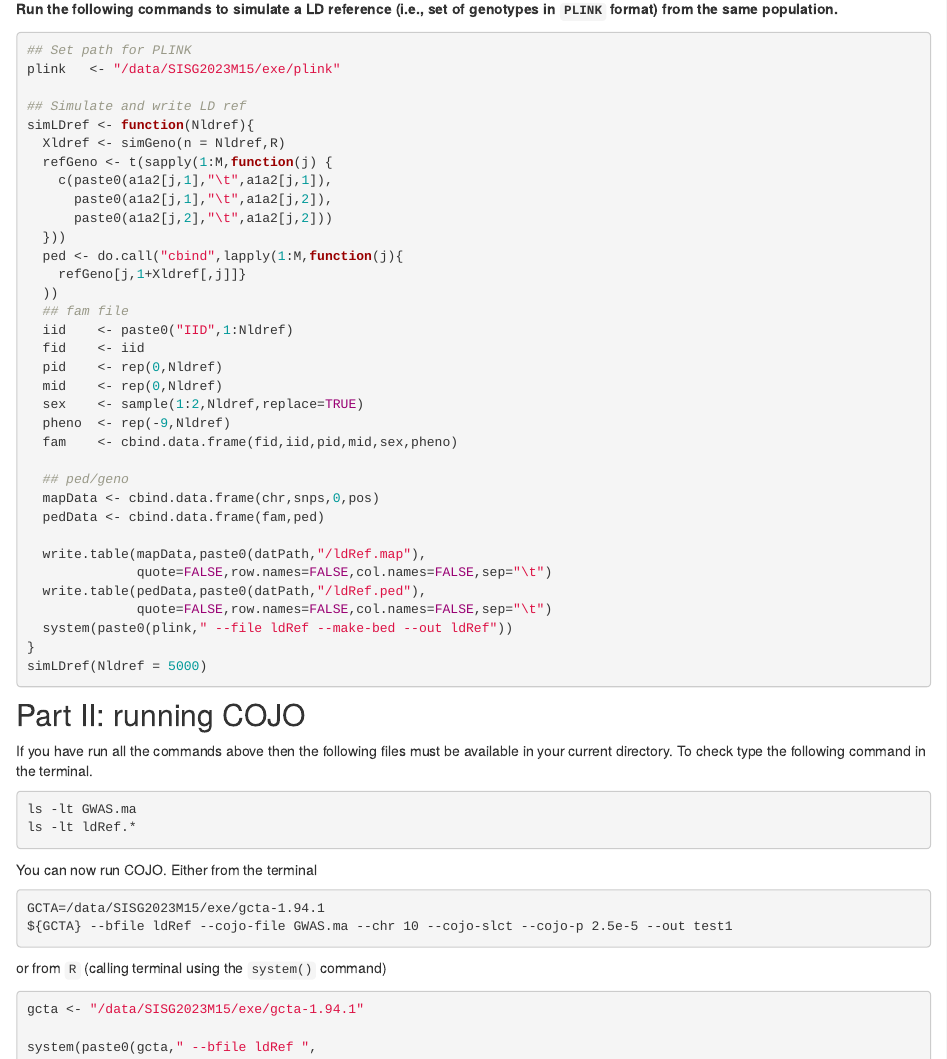
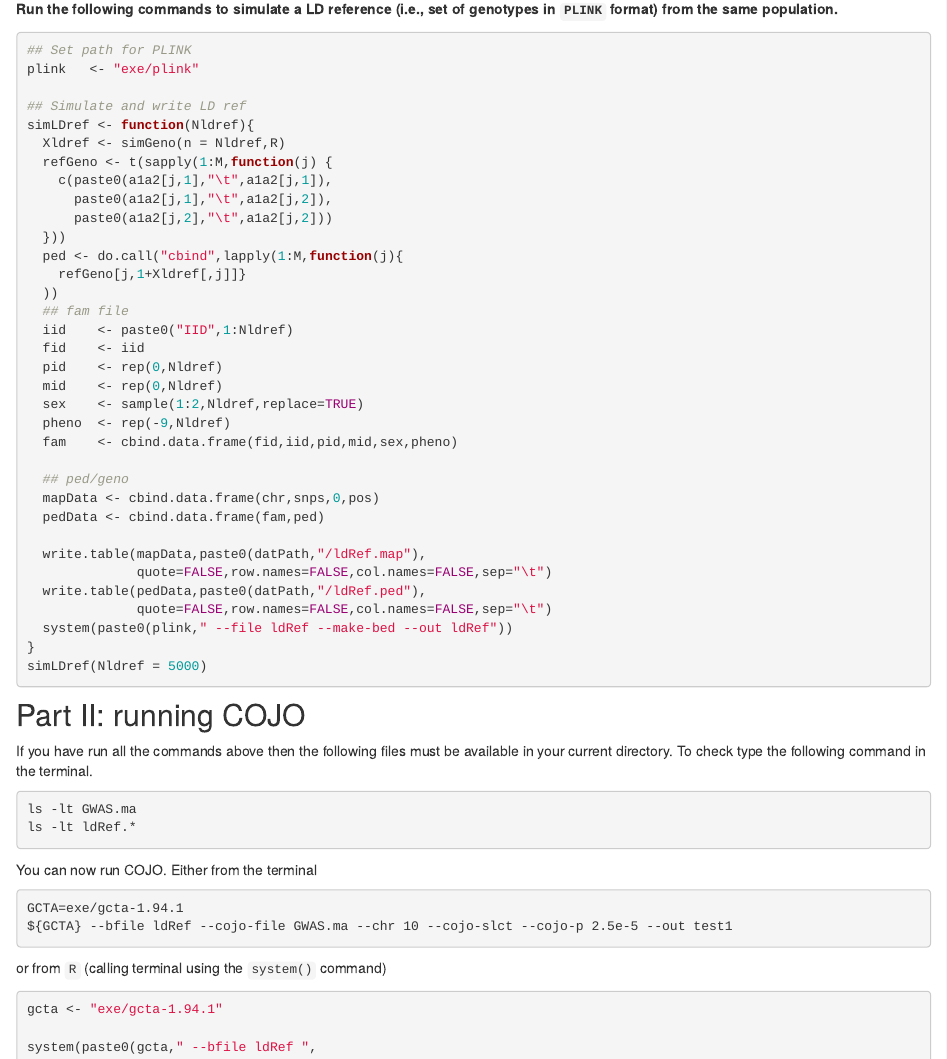
Before and after one commit to joellembatchou/SISG2025_Association_Mapping, an R Markdown document (analysis/QG3_Downstream-Analyses_practical.Rmd): the page in a window 1100 px wide, from 2570 px down. Rendered offline with R 4.5, knitr and Pandoc, with nearby package versions.

Commit message:
fix bugs

````diff
--- a/analysis/QG3_Downstream-Analyses_practical.Rmd
+++ b/analysis/QG3_Downstream-Analyses_practical.Rmd
@@ -152,7 +152,7 @@
 
 ```{R, eval=FALSE}
 ## Set path for PLINK
-plink   <- "/data/SISG2023M15/exe/plink"
+plink   <- "exe/plink"
 
 ## Simulate and write LD ref
 simLDref <- function(Nldref){
@@ -199,13 +199,13 @@
 You can now run COJO. Either from the terminal
 
 ```{bash, eval=FALSE}
-GCTA=/data/SISG2023M15/exe/gcta-1.94.1
+GCTA=exe/gcta-1.94.1
 ${GCTA} --bfile ldRef --cojo-file GWAS.ma --chr 10 --cojo-slct --cojo-p 2.5e-5 --out test1
 ```
 
 or from `R` (calling terminal using the `system()` command)
 ```{R, eval=FALSE}
-gcta <- "/data/SISG2023M15/exe/gcta-1.94.1"
+gcta <- "exe/gcta-1.94.1"
 
 system(paste0(gcta," --bfile ldRef ",
               "--cojo-file GWAS.ma --chr 10 ",
````
